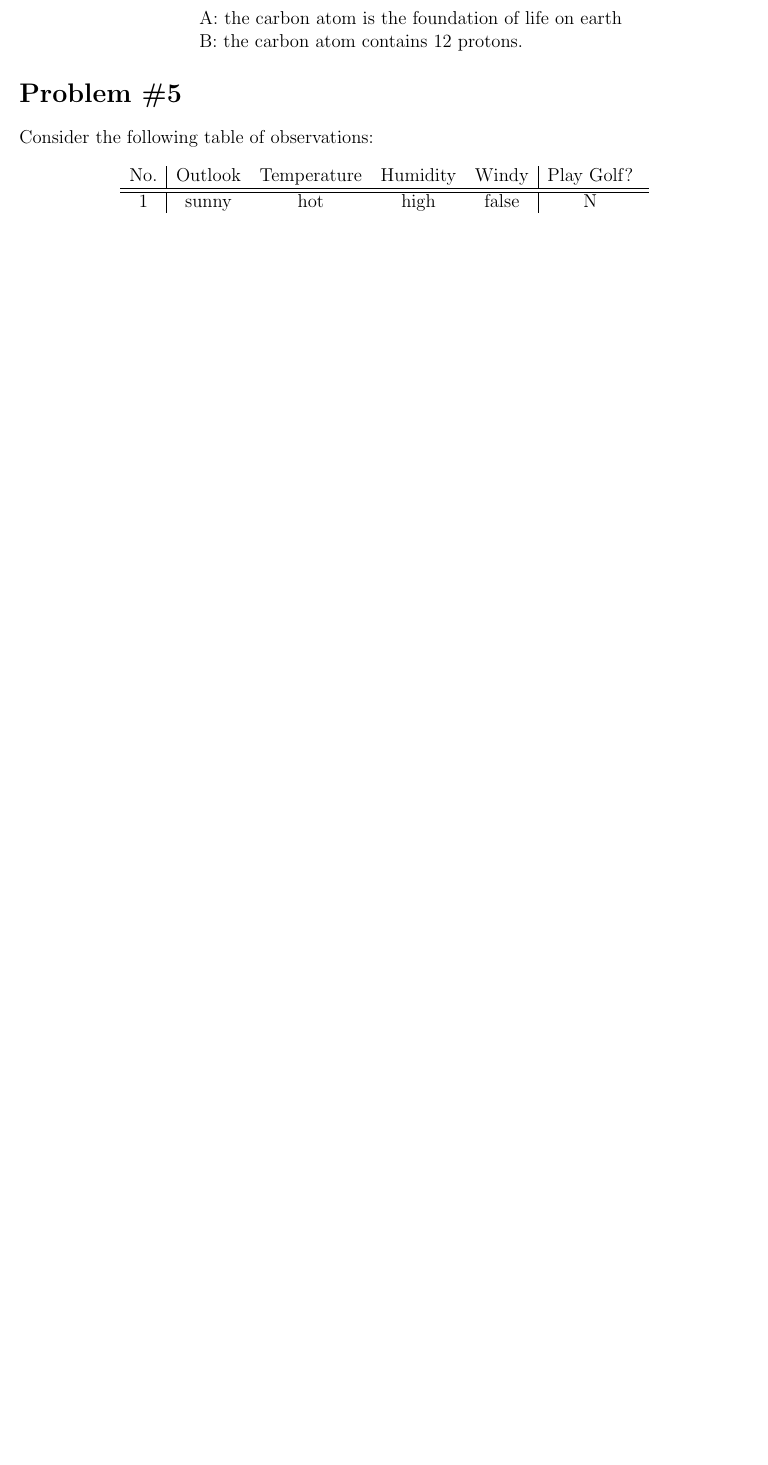
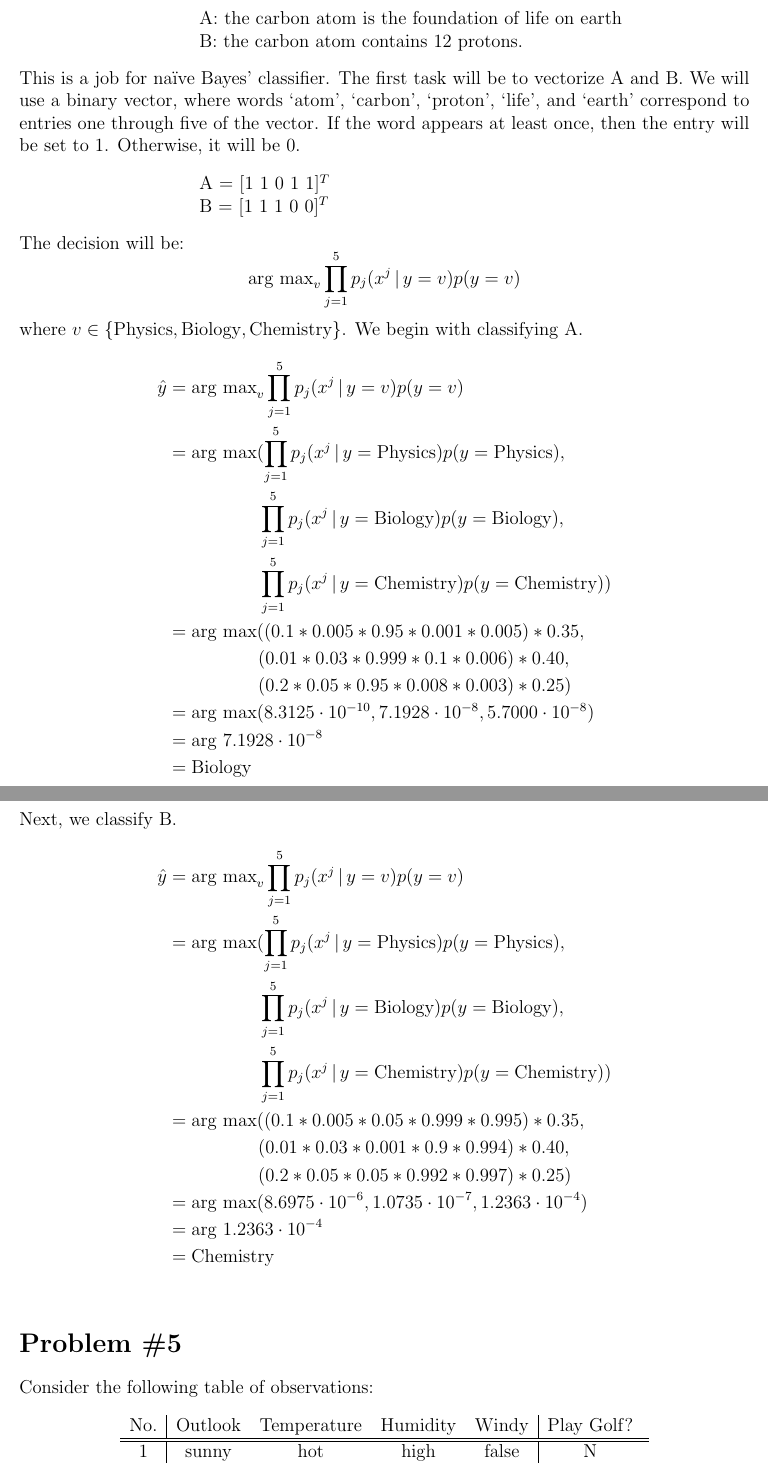
Before and after one commit to kylerlittle/machine-learning, a LaTeX problem sheet (hw-3/report/hw3_report.tex): part of page 4 of 4 before the commit and two parts of pages 4 and 5 of 6 after it, the two joined at a grey line, cut so that both start at the same text, the shorter picture padded with empty space. Compiled offline with pdfLaTeX.

Commit message:
prob 4 complete

```diff
--- a/hw-3/report/hw3_report.tex
+++ b/hw-3/report/hw3_report.tex
@@ -93,7 +93,43 @@
 	B: the carbon atom contains 12 protons. \\
 	\end{tabular*}
 	\end{center}
-
+	This is a job for na\"ive Bayes' classifier. The first task will be to vectorize A and B. We will use a binary vector, where words `atom', `carbon', `proton', `life', and `earth' correspond to entries one through five of the vector. If the word appears at least once, then the entry will be set to 1. Otherwise, it will be 0.
+	\begin{center}
+		\begin{tabular*}{250pt}[t]{l}
+			A = $[1 \ 1 \ 0 \ 1 \ 1]^T$ \\
+			B = $[1 \ 1 \ 1 \ 0 \ 0]^T$ \\
+		\end{tabular*}
+	\end{center}
+	The decision will be:
+	\begin{equation*}
+	\text{arg max}_{v} \prod_{j=1}^{5} p_{j}(x^{j} \, \vert \, y=v) p(y = v)
+	\end{equation*}
+	where $v \in \lbrace {\text{Physics}, \text{Biology}, \text{Chemistry}}\rbrace$. We begin with classifying A.
+	\begin{align*}
+	\hat{y} &= \text{arg max}_{v} \prod_{j=1}^{5} p_{j}(x^{j} \, \vert \, y=v) p(y = v) \\
+	&= \text{arg max} ( \prod_{j=1}^{5} p_{j}(x^{j} \, \vert \, y=\text{Physics}) p(y = \text{Physics}), \\
+	& \qquad\qquad\quad \prod_{j=1}^{5} p_{j}(x^{j} \, \vert \, y=\text{Biology}) p(y = \text{Biology}), \\
+	& \qquad \qquad \quad \prod_{j=1}^{5} p_{j}(x^{j} \, \vert \, y=\text{Chemistry}) p(y = \text{Chemistry}) ) \\
+	&= \text{arg max} ((0.1*0.005*0.95*0.001*0.005)*0.35,\\
+	&\qquad\qquad\quad (0.01*0.03*0.999*0.1*0.006)*0.40,\\
+	&\qquad\qquad\quad (0.2*0.05*0.95*0.008*0.003)*0.25) \\
+	&= \text{arg max} (8.3125 \cdot 10^{-10}, 7.1928 \cdot 10^{-8},5.7000 \cdot 10^{-8}) \\
+	&= \text{arg } 7.1928 \cdot 10^{-8} \\
+	&= \text{Biology} \\
+	\end{align*}
+	Next, we classify B.
+	\begin{align*}
+	\hat{y} &= \text{arg max}_{v} \prod_{j=1}^{5} p_{j}(x^{j} \, \vert \, y=v) p(y = v) \\
+	&= \text{arg max} ( \prod_{j=1}^{5} p_{j}(x^{j} \, \vert \, y=\text{Physics}) p(y = \text{Physics}), \\
+	& \qquad\qquad\quad \prod_{j=1}^{5} p_{j}(x^{j} \, \vert \, y=\text{Biology}) p(y = \text{Biology}), \\
+	& \qquad \qquad \quad \prod_{j=1}^{5} p_{j}(x^{j} \, \vert \, y=\text{Chemistry}) p(y = \text{Chemistry}) ) \\
+	&= \text{arg max} ((0.1*0.005*0.05*0.999*0.995) * 0.35,\\
+	&\qquad\qquad\quad (0.01*0.03*0.001*0.9*0.994)*0.40,\\
+	&\qquad\qquad\quad (0.2*0.05*0.05*0.992*0.997)*0.25) \\
+	&= \text{arg max} (8.6975 \cdot 10^{-6}, 1.0735 \cdot 10^{-7}, 1.2363 \cdot 10^{-4}) \\
+	&= \text{arg } 1.2363 \cdot 10^{-4} \\
+	&= \text{Chemistry} \\
+	\end{align*}
 
 	\section*{Problem \#5}
 	Consider the following table of observations:
```
Also changed, not shown: hw-3/report/hw3_report.pdf, hw-3/report/hw3_report.tex (14 more changed lines), 2 other files.
